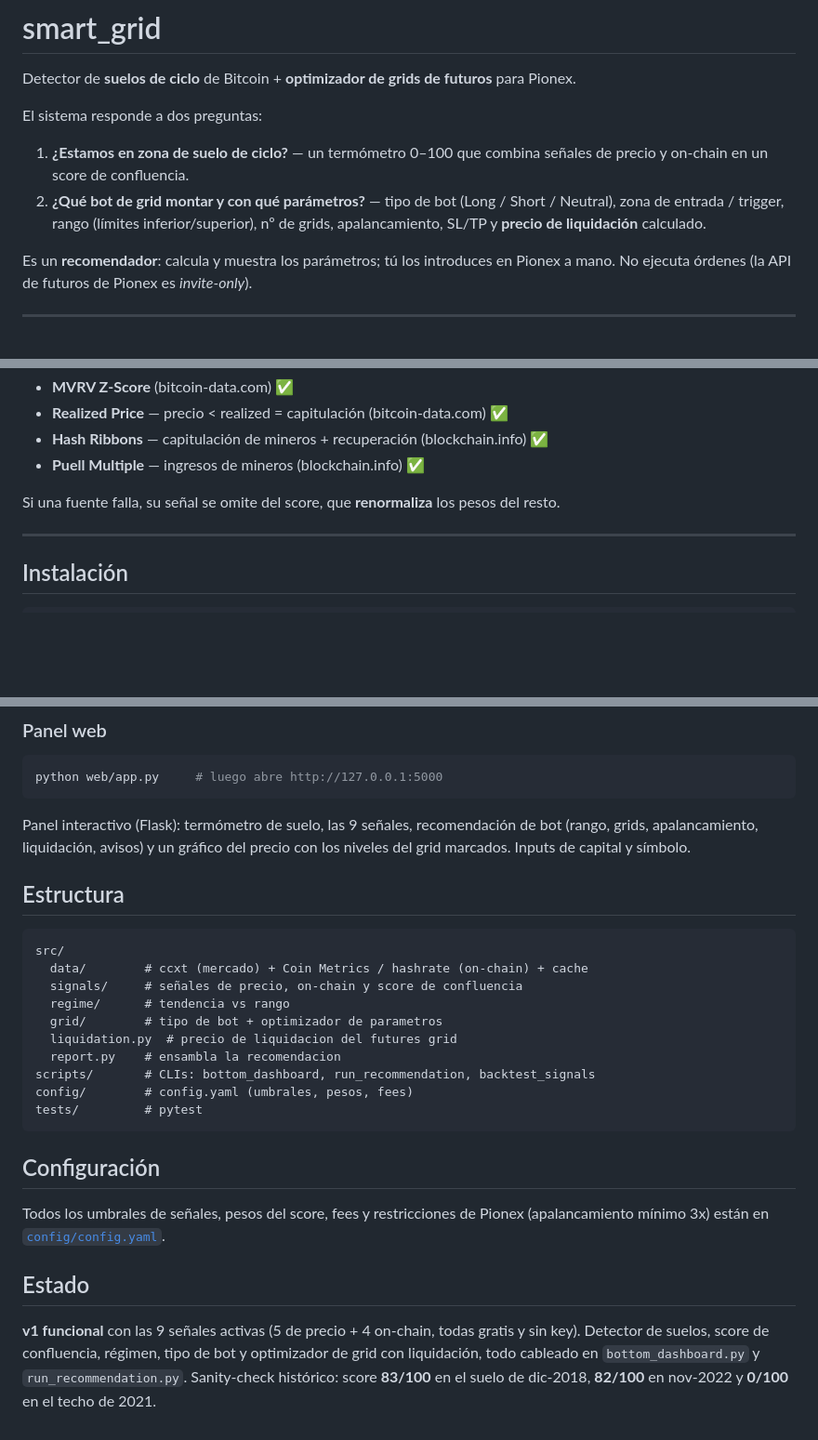
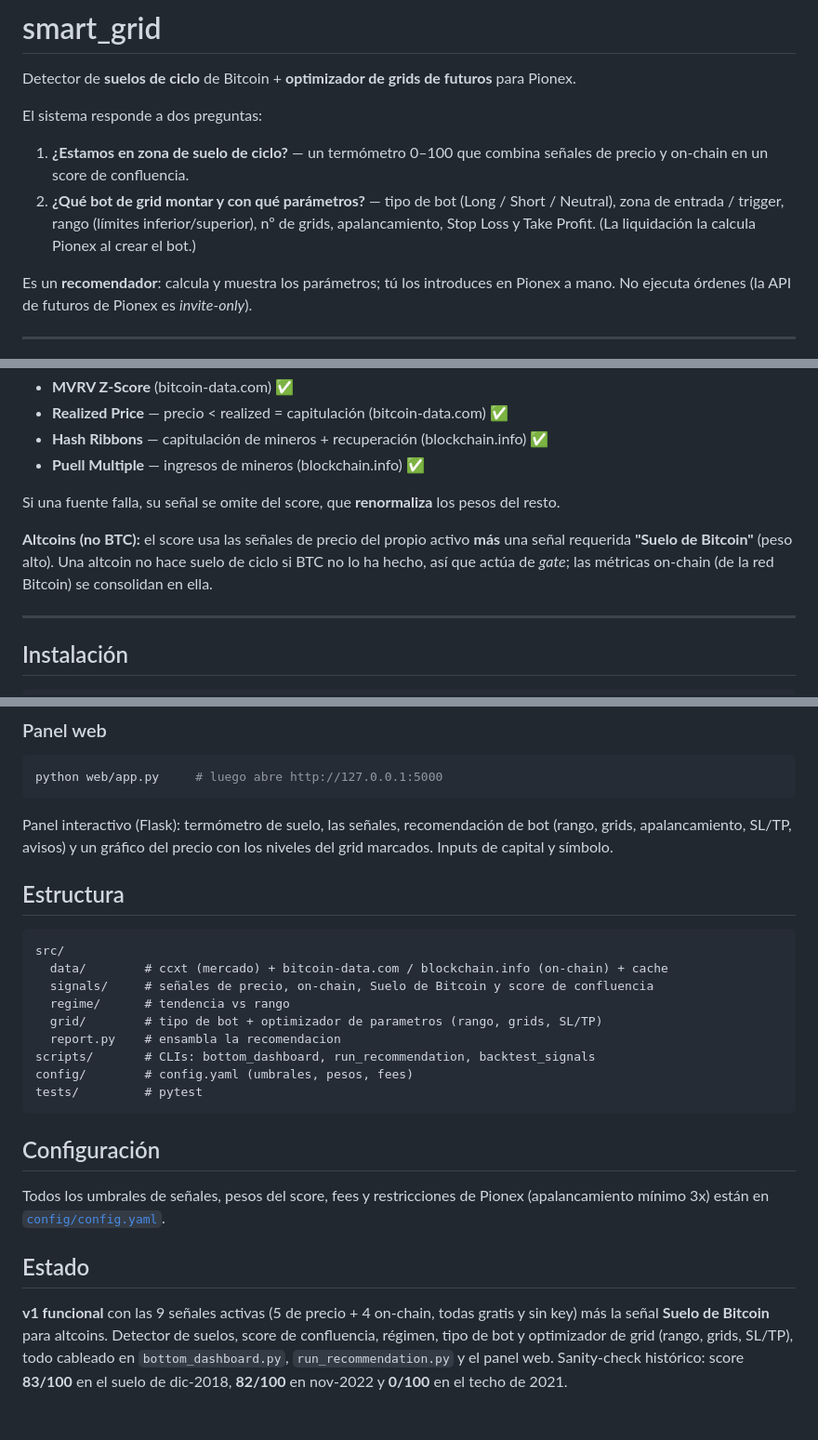
Before and after one commit to ToxicDeimos/smart_grid, a Markdown page: README.md, 3 parts joined by grey strips. Shown at 93% size. GitHub-like rendering; blank space fills up the shorter version.

Commit message:
docs: README — SL/TP (sin liquidacion) y senal Suelo de Bitcoin para alts
Co-Authored-By: Claude Opus 4.8 <noreply@anthropic.com>

````diff
--- a/README.md
+++ b/README.md
@@ -8,7 +8,7 @@ El sistema responde a dos preguntas:
    precio y on-chain en un score de confluencia.
 2. **¿Qué bot de grid montar y con qué parámetros?** — tipo de bot (Long / Short / Neutral),
    zona de entrada / trigger, rango (límites inferior/superior), nº de grids, apalancamiento,
-   SL/TP y **precio de liquidación** calculado.
+   Stop Loss y Take Profit. (La liquidación la calcula Pionex al crear el bot.)
 
 Es un **recomendador**: calcula y muestra los parámetros; tú los introduces en Pionex a mano.
 No ejecuta órdenes (la API de futuros de Pionex es *invite-only*).
@@ -46,6 +46,11 @@ No ejecuta órdenes (la API de futuros de Pionex es *invite-only*).
 
 Si una fuente falla, su señal se omite del score, que **renormaliza** los pesos del resto.
 
+**Altcoins (no BTC):** el score usa las señales de precio del propio activo **más** una
+señal requerida **"Suelo de Bitcoin"** (peso alto). Una altcoin no hace suelo de ciclo si
+BTC no lo ha hecho, así que actúa de _gate_; las métricas on-chain (de la red Bitcoin) se
+consolidan en ella.
+
 ---
 
 ## Instalación
@@ -81,19 +86,18 @@ python scripts/backtest_signals.py
 python web/app.py     # luego abre http://127.0.0.1:5000
 ```
 
-Panel interactivo (Flask): termómetro de suelo, las 9 señales, recomendación de bot
-(rango, grids, apalancamiento, liquidación, avisos) y un gráfico del precio con los
+Panel interactivo (Flask): termómetro de suelo, las señales, recomendación de bot
+(rango, grids, apalancamiento, SL/TP, avisos) y un gráfico del precio con los
 niveles del grid marcados. Inputs de capital y símbolo.
 
 ## Estructura
 
 ```
 src/
-  data/        # ccxt (mercado) + Coin Metrics / hashrate (on-chain) + cache
-  signals/     # señales de precio, on-chain y score de confluencia
+  data/        # ccxt (mercado) + bitcoin-data.com / blockchain.info (on-chain) + cache
+  signals/     # señales de precio, on-chain, Suelo de Bitcoin y score de confluencia
   regime/      # tendencia vs rango
-  grid/        # tipo de bot + optimizador de parametros
-  liquidation.py  # precio de liquidacion del futures grid
+  grid/        # tipo de bot + optimizador de parametros (rango, grids, SL/TP)
   report.py    # ensambla la recomendacion
 scripts/       # CLIs: bottom_dashboard, run_recommendation, backtest_signals
 config/        # config.yaml (umbrales, pesos, fees)
@@ -108,7 +112,8 @@ Todos los umbrales de señales, pesos del score, fees y restricciones de Pionex
 ## Estado
 
 **v1 funcional** con las 9 señales activas (5 de precio + 4 on-chain, todas gratis y sin
-key). Detector de suelos, score de confluencia, régimen, tipo de bot y optimizador de grid
-con liquidación, todo cableado en `bottom_dashboard.py` y `run_recommendation.py`.
+key) más la señal **Suelo de Bitcoin** para altcoins. Detector de suelos, score de
+confluencia, régimen, tipo de bot y optimizador de grid (rango, grids, SL/TP), todo cableado
+en `bottom_dashboard.py`, `run_recommendation.py` y el panel web.
 Sanity-check histórico: score **83/100** en el suelo de dic-2018, **82/100** en nov-2022
 y **0/100** en el techo de 2021.
````
